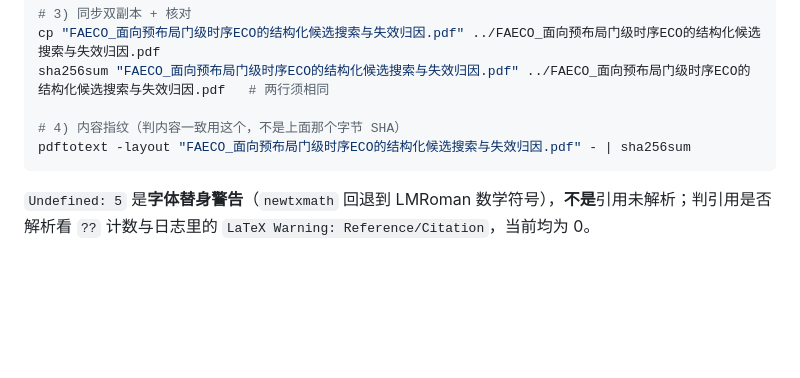
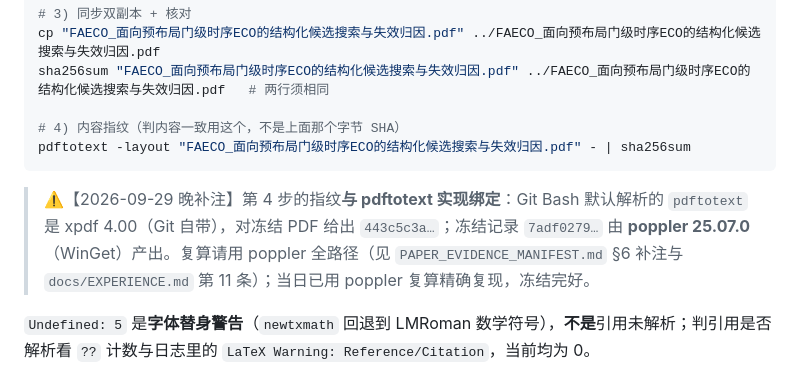
Before and after one commit to Toylog123/FAECO, a Markdown page: project_docs/agent_handoff/handoff_20260929.md, the part around the change. GitHub-like rendering; blank space fills up the shorter version.

````diff
--- a/project_docs/agent_handoff/handoff_20260929.md
+++ b/project_docs/agent_handoff/handoff_20260929.md
@@ -85,6 +85,8 @@ sha256sum "FAECO_面向预布局门级时序ECO的结构化候选搜索与失效
 pdftotext -layout "FAECO_面向预布局门级时序ECO的结构化候选搜索与失效归因.pdf" - | sha256sum
 ```
 
+> ⚠️【2026-09-29 晚补注】第 4 步的指纹**与 pdftotext 实现绑定**：Git Bash 默认解析的 `pdftotext` 是 xpdf 4.00（Git 自带），对冻结 PDF 给出 `443c5c3a…`；冻结记录 `7adf0279…` 由 **poppler 25.07.0**（WinGet）产出。复算请用 poppler 全路径（见 `PAPER_EVIDENCE_MANIFEST.md` §6 补注与 `docs/EXPERIENCE.md` 第 11 条）；当日已用 poppler 复算精确复现，冻结完好。
+
 `Undefined: 5` 是**字体替身警告**（`newtxmath` 回退到 LMRoman 数学符号），**不是**引用未解析；判引用是否解析看 `??` 计数与日志里的 `LaTeX Warning: Reference/Citation`，当前均为 0。
 
 **渲染目视复核**（版面临近边界时必做）：
````
Also changed, not shown: docs/EXPERIENCE.md (+5 -0 lines), project_docs/evidence/PAPER_EVIDENCE_MANIFEST.md (+1 -0 lines).
